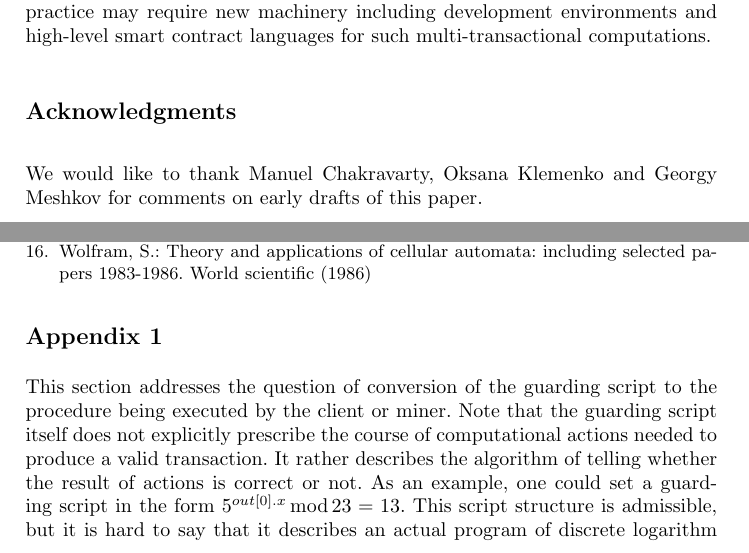
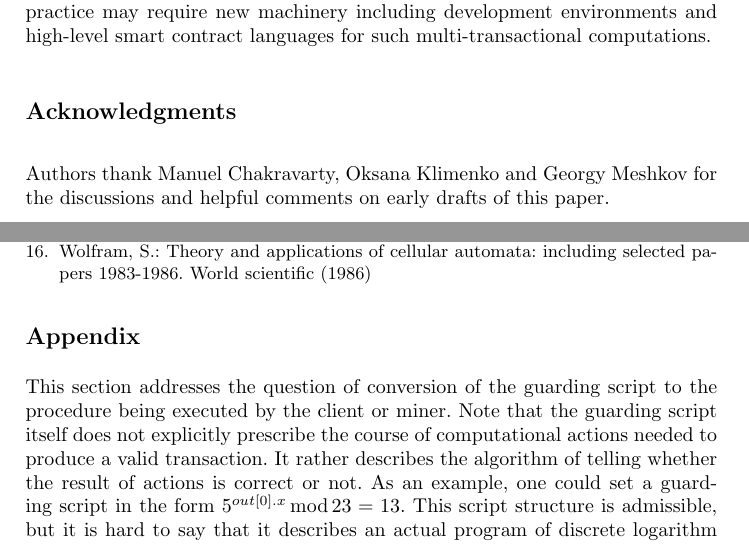
Before and after one commit to ergoplatform/Self-Reproducing-Coins, a LaTeX thesis (rule110.tex): two parts of pages 7 and 8 of 9, joined at a grey line, cut so that both start at the same text. Compiled offline with pdfLaTeX.

Commit message:
alg.2, ack, typo

```diff
--- a/rule110.tex
+++ b/rule110.tex
@@ -380,12 +380,12 @@ Research Institute\\\email{v.kharin@protonmail.com}}
 
     \section*{Acknowledgments}
 
-    We would like to thank Manuel Chakravarty, Oksana Klemenko and Georgy Meshkov for comments on early drafts of this paper.
+    Authors thank Manuel Chakravarty, Oksana Klimenko and Georgy Meshkov for
+    the discussions and helpful comments on early drafts of this paper.
 
     \bibliography{sources}
 
-
-    \section*{Appendix~1}
+    \section*{Appendix}
     \label{appendix1}
     This section addresses the question of conversion of the guarding script to
     the procedure being executed by the client or miner. Note that the guarding
```
Also changed, not shown: rule110.tex (4 more changed lines).
